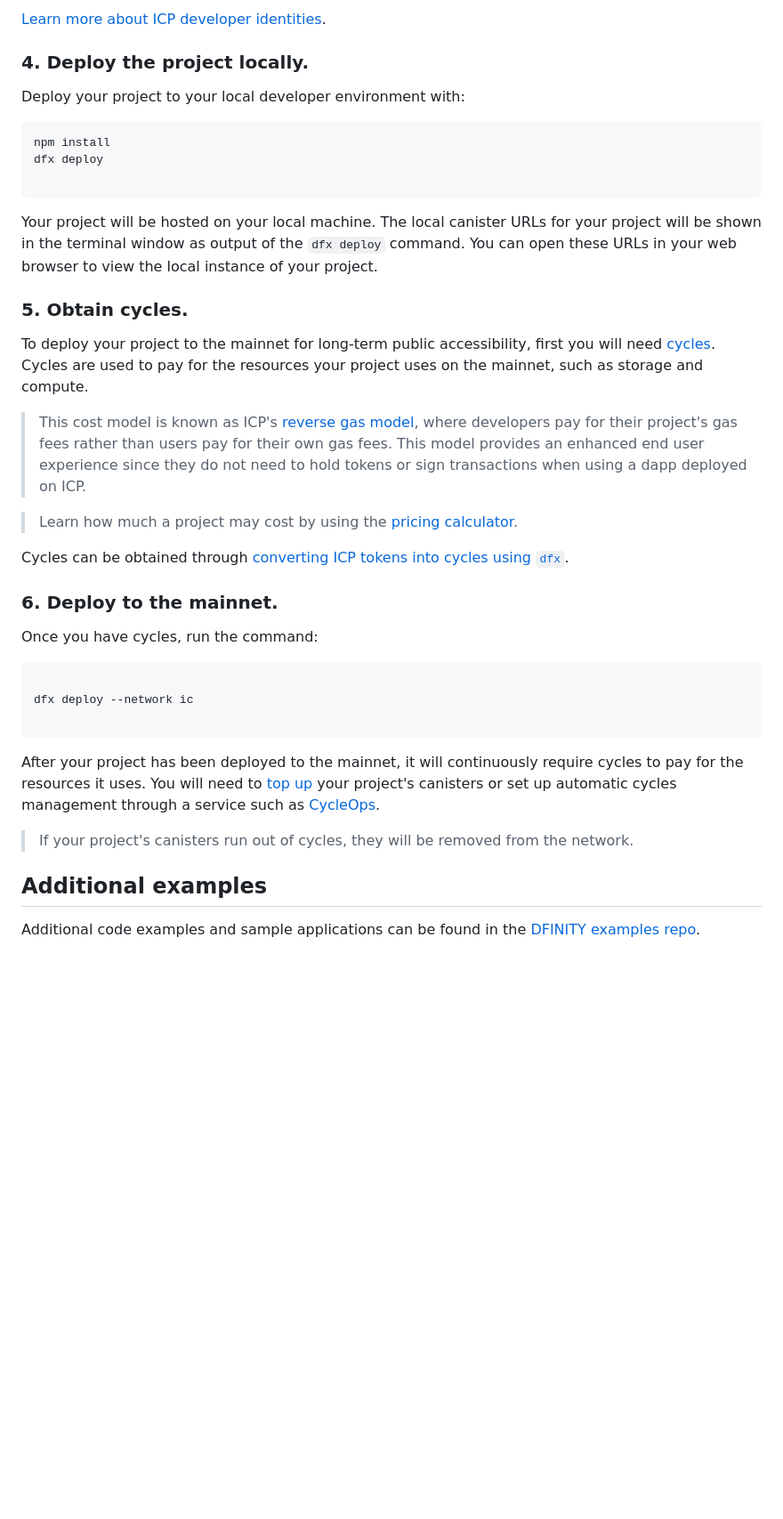
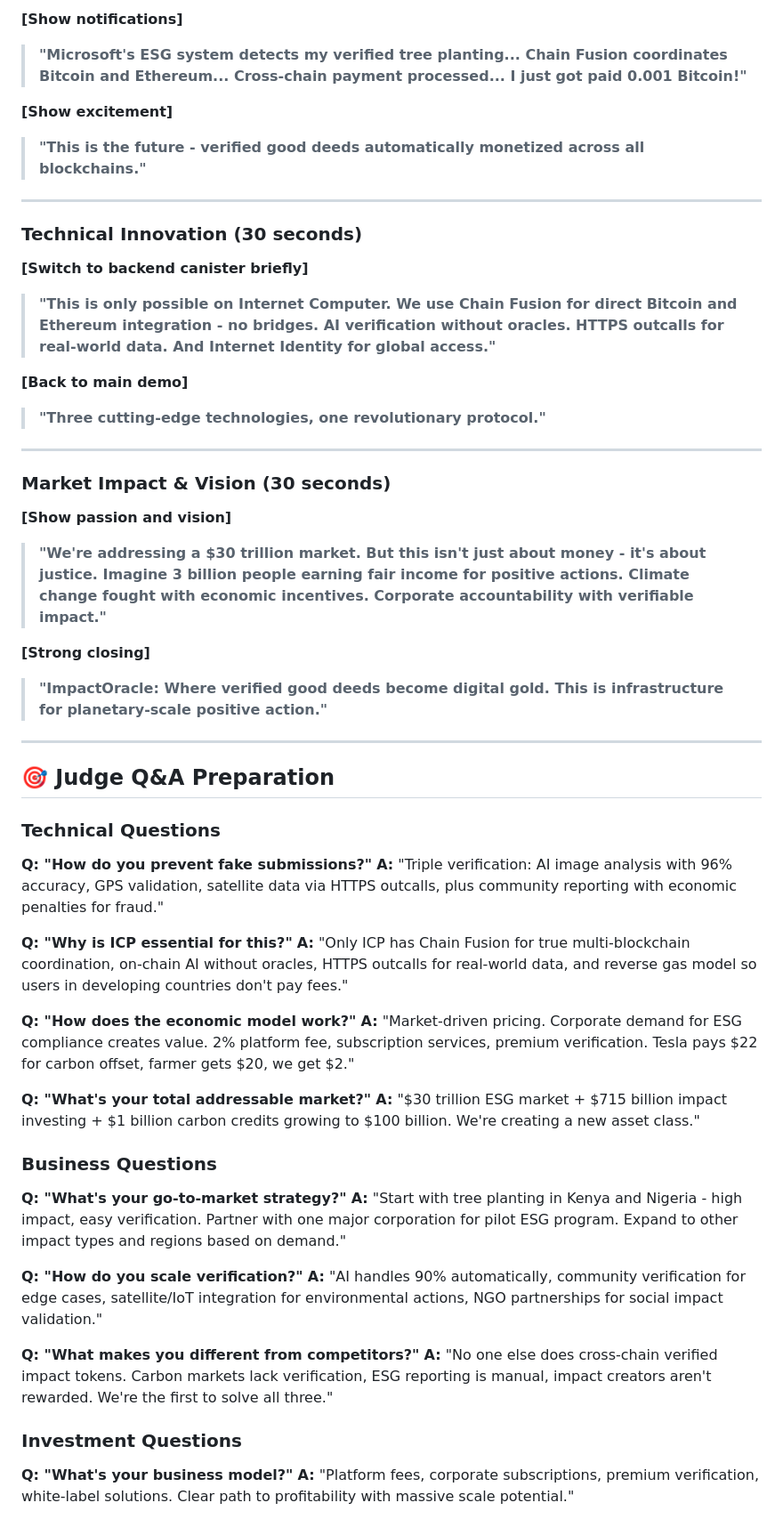
Before and after one commit to kptoo/ImpactOracle, a Markdown page: BUILD.md, the part around one of its changes. Shown at 89% size. GitHub-like rendering; blank space fills up the shorter version.

````diff
--- a/BUILD.md
+++ b/BUILD.md
@@ -72,42 +79,67 @@ Your identity will have a principal ID associated with it. Principal IDs are use
 
-[Learn more about ICP developer identities](https://internetcomputer.org/docs/building-apps/getting-started/identities).
+**[Show notifications]**
 
-### 4. Deploy the project locally.
+> **"Microsoft's ESG system detects my verified tree planting... Chain Fusion coordinates Bitcoin and Ethereum... Cross-chain payment processed... I just got paid 0.001 Bitcoin!"**
 
-Deploy your project to your local developer environment with:
+**[Show excitement]**
 
-```
-npm install
-dfx deploy
+> **"This is the future - verified good deeds automatically monetized across all blockchains."**
 
-```
+---
 
-Your project will be hosted on your local machine. The local canister URLs for your project will be shown in the terminal window as output of the `dfx deploy` command. You can open these URLs in your web browser to view the local instance of your project.
+### **Technical Innovation (30 seconds)**
 
-### 5. Obtain cycles.
+**[Switch to backend canister briefly]**
 
-To deploy your project to the mainnet for long-term public accessibility, first you will need [cycles](https://internetcomputer.org/docs/building-apps/getting-started/tokens-and-cycles). Cycles are used to pay for the resources your project uses on the mainnet, such as storage and compute.
+> **"This is only possible on Internet Computer. We use Chain Fusion for direct Bitcoin and Ethereum integration - no bridges. AI verification without oracles. HTTPS outcalls for real-world data. And Internet Identity for global access."**
 
-> This cost model is known as ICP's [reverse gas model](https://internetcomputer.org/docs/building-apps/essentials/gas-cost), where developers pay for their project's gas fees rather than users pay for their own gas fees. This model provides an enhanced end user experience since they do not need to hold tokens or sign transactions when using a dapp deployed on ICP.
+**[Back to main demo]**
 
-> Learn how much a project may cost by using the [pricing calculator](https://internetcomputer.org/docs/building-apps/essentials/cost-estimations-and-examples).
+> **"Three cutting-edge technologies, one revolutionary protocol."**
 
-Cycles can be obtained through [converting ICP tokens into cycles using `dfx`](https://internetcomputer.org/docs/building-apps/developer-tools/dfx/dfx-cycles#dfx-cycles-convert).
+---
 
-### 6. Deploy to the mainnet.
+### **Market Impact & Vision (30 seconds)**
 
-Once you have cycles, run the command:
+**[Show passion and vision]**
 
-```
+> **"We're addressing a $30 trillion market. But this isn't just about money - it's about justice. Imagine 3 billion people earning fair income for positive actions. Climate change fought with economic incentives. Corporate accountability with verifiable impact."**
 
-dfx deploy --network ic
+**[Strong closing]**
 
-```
+> **"ImpactOracle: Where verified good deeds become digital gold. This is infrastructure for planetary-scale positive action."**
 
-After your project has been deployed to the mainnet, it will continuously require cycles to pay for the resources it uses. You will need to [top up](https://internetcomputer.org/docs/building-apps/canister-management/topping-up) your project's canisters or set up automatic cycles management through a service such as [CycleOps](https://cycleops.dev/).
+---
 
-> If your project's canisters run out of cycles, they will be removed from the network.
+## 🎯 Judge Q&A Preparation
 
-## Additional examples
+### **Technical Questions**
 
-Additional code examples and sample applications can be found in the [DFINITY examples repo](https://github.com/dfinity/examples).
+**Q: "How do you prevent fake submissions?"**
+**A:** "Triple verification: AI image analysis with 96% accuracy, GPS validation, satellite data via HTTPS outcalls, plus community reporting with economic penalties for fraud."
+
+**Q: "Why is ICP essential for this?"**
+**A:** "Only ICP has Chain Fusion for true multi-blockchain coordination, on-chain AI without oracles, HTTPS outcalls for real-world data, and reverse gas model so users in developing countries don't pay fees."
+
+**Q: "How does the economic model work?"**
+**A:** "Market-driven pricing. Corporate demand for ESG compliance creates value. 2% platform fee, subscription services, premium verification. Tesla pays $22 for carbon offset, farmer gets $20, we get $2."
+
+**Q: "What's your total addressable market?"**
+**A:** "$30 trillion ESG market + $715 billion impact investing + $1 billion carbon credits growing to $100 billion. We're creating a new asset class."
+
+### **Business Questions**
+
+**Q: "What's your go-to-market strategy?"**
+**A:** "Start with tree planting in Kenya and Nigeria - high impact, easy verification. Partner with one major corporation for pilot ESG program. Expand to other impact types and regions based on demand."
+
+**Q: "How do you scale verification?"**
+**A:** "AI handles 90% automatically, community verification for edge cases, satellite/IoT integration for environmental actions, NGO partnerships for social impact validation."
+
+**Q: "What makes you different from competitors?"**
+**A:** "No one else does cross-chain verified impact tokens. Carbon markets lack verification, ESG reporting is manual, impact creators aren't rewarded. We're the first to solve all three."
+
+### **Investment Questions**
+
+**Q: "What's your business model?"**
+**A:** "Platform fees, corporate subscriptions, premium verification, white-label solutions. Clear path to profitability with massive scale potential."
+
````
Also changed, not shown: other parts of BUILD.md (+146 -37 lines).
